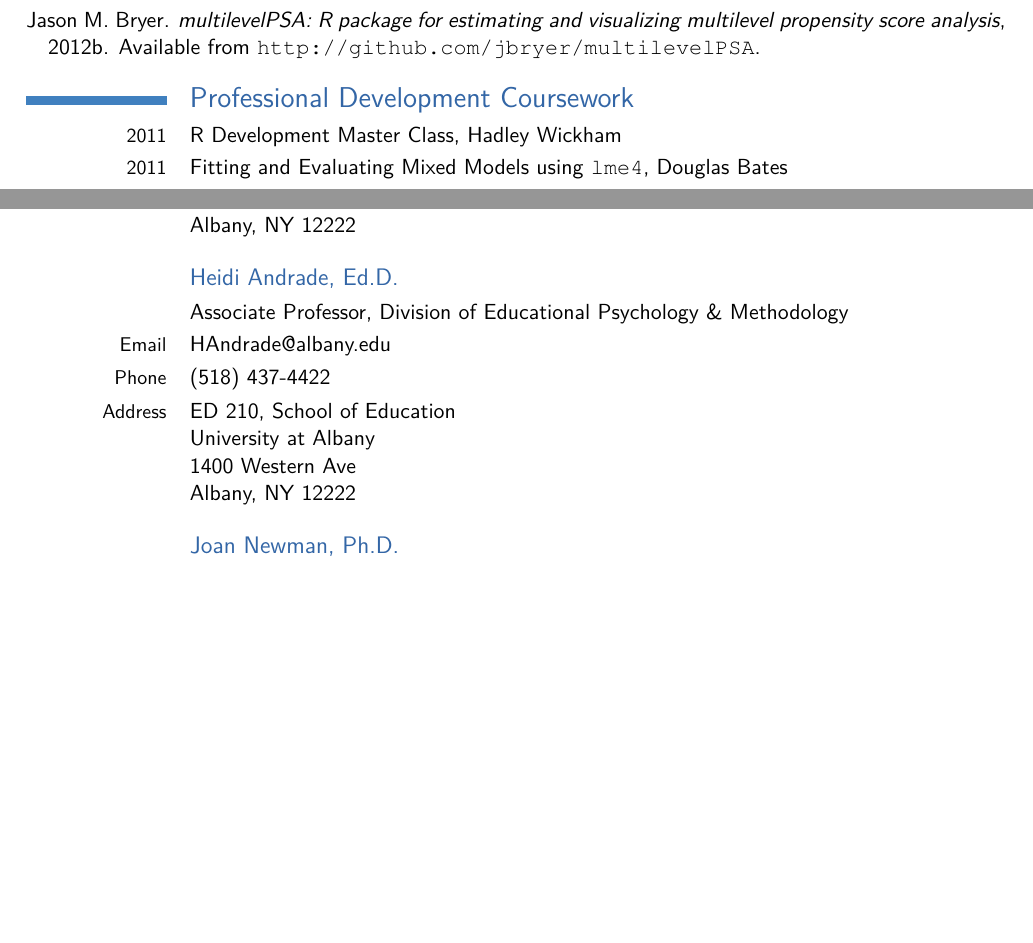
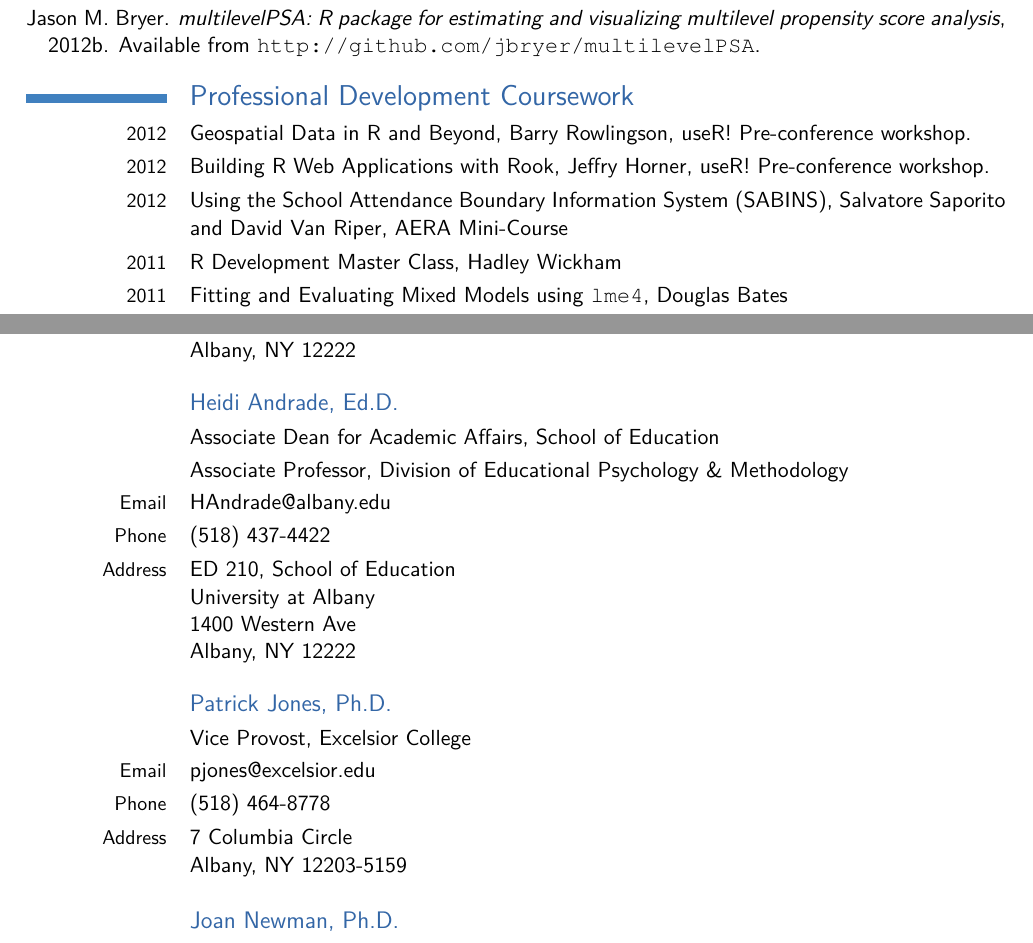
Before and after one commit to jbryer/CV, a LaTeX CV (Bryer.CV.tex): two parts of pages 6 and 8 of 8 before the commit and two parts of pages 7 and 9 of 9 after it, joined at a grey line, cut so that both start at the same text, the shorter picture padded with empty space. Compiled offline with pdfLaTeX; a missing bibliography style is replaced by a similar one.

```diff
--- a/Bryer.CV.tex
+++ b/Bryer.CV.tex
@@ -153,7 +153,7 @@
 \bibliographystylepublications{apa-custom}
 \bibliographypublications{BryerReferences}
 %Presentations
-\nocitepresentations{aera2012,neair2011,smep2011a,smep2011b,user2011,air2011,strose2011,edpsychposter2011,edpsych2011,excelsior2011,neair2010,ies2010,air2010,edpsychposter2010,neair2009,nera2009a,nera2009b,dsc2009,edpsychposter2009,aera2009,nera2008,ualbany2008,edpsych2007,edpsychposter2007,hrumc1998,hrumc1997}
+\nocitepresentations{user2012,aera2012,ualbanysoe2012,neair2011,smep2011a,smep2011b,user2011,air2011,strose2011,edpsychposter2011,edpsych2011,excelsior2011,neair2010,ies2010,air2010,edpsychposter2010,neair2009,nera2009a,nera2009b,dsc2009,edpsychposter2009,aera2009,nera2008,ualbany2008,edpsych2007,edpsychposter2007,hrumc1998,hrumc1997}
 \bibliographystylepresentations{apa-custom}
 \bibliographypresentations{BryerReferences}
 %Software
@@ -164,6 +164,9 @@
 
 
 \section{Professional Development Coursework}
+\cvline{2012}{Geospatial Data in R and Beyond, Barry Rowlingson, useR! Pre-conference workshop.}
+\cvline{2012}{Building R Web Applications with Rook, Jeffry Horner, useR! Pre-conference workshop.}
+\cvline{2012}{Using the School Attendance Boundary Information System (SABINS), Salvatore Saporito and David Van Riper, AERA Mini-Course}
 \cvline{2011}{R Development Master Class, Hadley Wickham}
 \cvline{2011}{Fitting and Evaluating Mixed Models using \texttt{lme4}, Douglas Bates}
 \cvline{2011}{National Assessment of Educational Progress (NAEP) Database training,	National Center for Educational Statistics}
@@ -218,8 +221,16 @@
 \cvline{Address}{ED 225, School of Education\newline University at Albany\newline 1400 Western Ave\newline Albany, NY 12222}
 
 \subsection{Heidi Andrade, Ed.D.}
+\cvline{}{Associate Dean for Academic Affairs, School of Education}
 \cvline{}{Associate Professor, Division of Educational Psychology \& Methodology}
 \cvline{Email}{\href{mailto:HAndrade@albany.edu}{HAndrade@albany.edu}}\cvline{Phone}{(518) 437-4422}\cvline{Address}{ED 210, School of Education\newline University at Albany\newline 1400 Western Ave\newline Albany, NY 12222}
+
+\subsection{Patrick Jones, Ph.D.}
+\cvline{}{Vice Provost, Excelsior College}
+\cvline{Email}{\href{mailto:pjones@excelsior.edu}{pjones@excelsior.edu}}
+\cvline{Phone}{(518) 464-8778}
+\cvline{Address}{7 Columbia Circle\newline Albany, NY 12203-5159}
+
 
 \subsection{Joan Newman, Ph.D.}\cvline{}{Director \& Associate Professor, Division of Educational Psychology \& Methodology}
 \cvline{Email}{\href{mailto:joanewman@gmail.com}{joanewman@gmail.com}}\cvline{Phone}{(518) 442-4781}\cvline{Address}{ED 236, School of Education\newline University at Albany\newline 1400 Western Ave\newline Albany, NY 12222}
```
Also changed, not shown: BryerReferences.bib (+16 -0 lines), Bryer.CV.pdf, Bryer.CV.tex (2 more changed lines).
